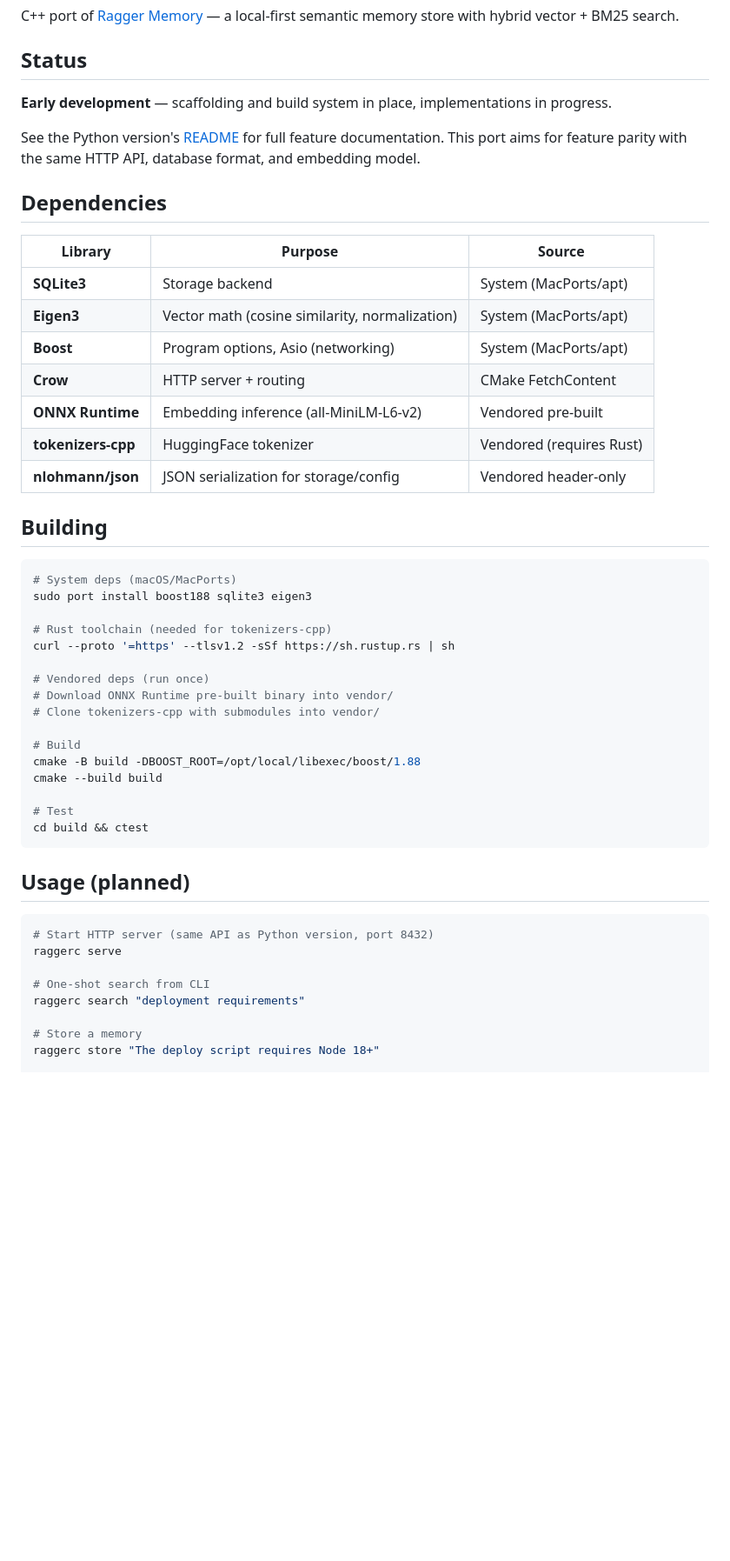
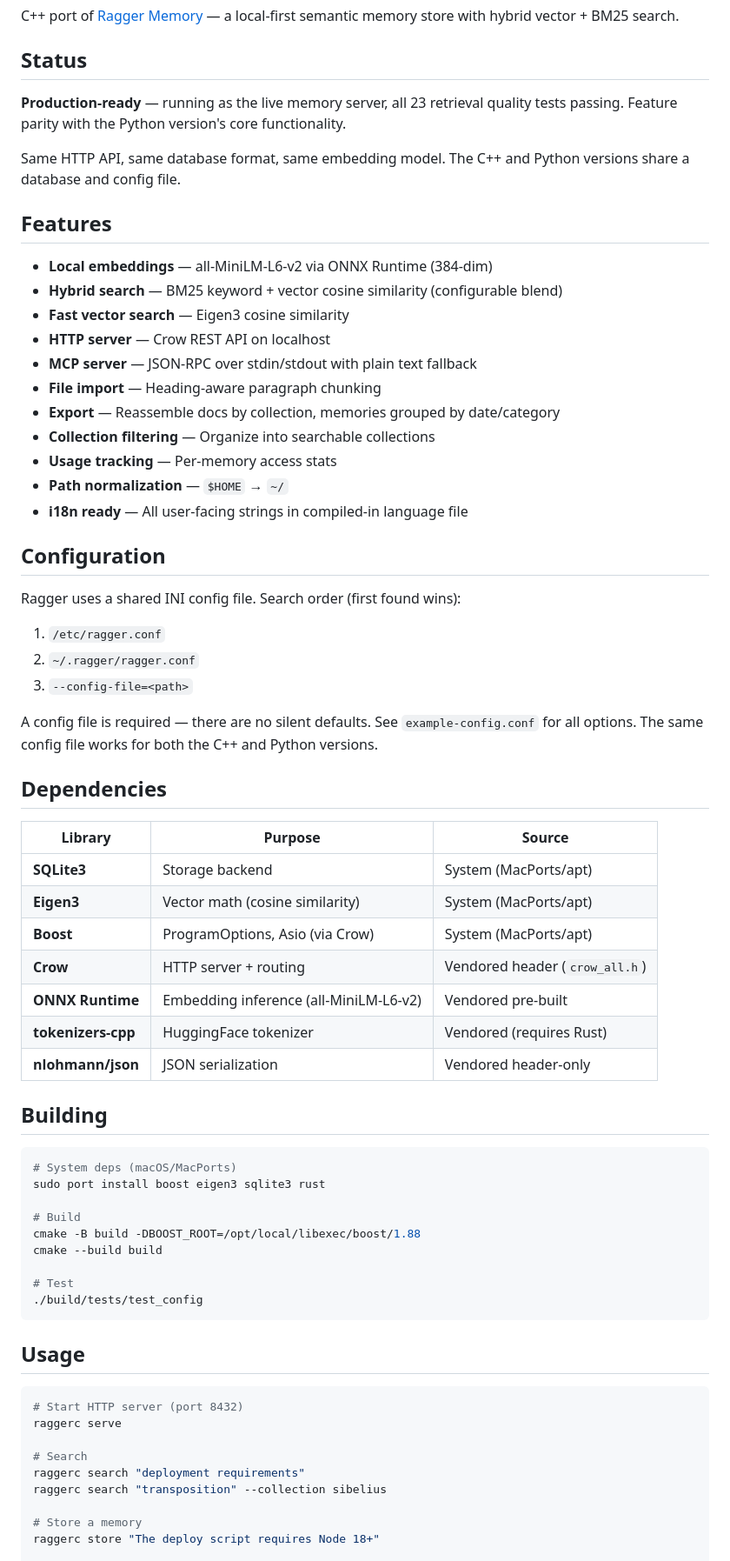
Before and after one commit to diskerror/ragger.cpp, a Markdown page: README.md, the part around one of its changes. Shown at 87% size. GitHub-like rendering; blank space fills up the shorter version.

````diff
--- a/README.md
+++ b/README.md
@@ -4,53 +4,69 @@ C++ port of [Ragger Memory](https://github.com/diskerror/ragger) — a local-fir
 
 ## Status
 
-**Early development** — scaffolding and build system in place, implementations in progress.
+**Production-ready** — running as the live memory server, all 23 retrieval quality tests passing. Feature parity with the Python version's core functionality.
 
-See the Python version's [README](https://github.com/diskerror/ragger)
-for full feature documentation. This port aims for feature parity with
-the same HTTP API, database format, and embedding model.
+Same HTTP API, same database format, same embedding model. The C++ and Python versions share a database and config file.
+
+## Features
+
+- **Local embeddings** — all-MiniLM-L6-v2 via ONNX Runtime (384-dim)
+- **Hybrid search** — BM25 keyword + vector cosine similarity (configurable blend)
+- **Fast vector search** — Eigen3 cosine similarity
+- **HTTP server** — Crow REST API on localhost
+- **MCP server** — JSON-RPC over stdin/stdout with plain text fallback
+- **File import** — Heading-aware paragraph chunking
+- **Export** — Reassemble docs by collection, memories grouped by date/category
+- **Collection filtering** — Organize into searchable collections
+- **Usage tracking** — Per-memory access stats
+- **Path normalization** — `$HOME` → `~/`
+- **i18n ready** — All user-facing strings in compiled-in language file
+
+## Configuration
+
+Ragger uses a shared INI config file. Search order (first found wins):
+
+1. `/etc/ragger.conf`
+2. `~/.ragger/ragger.conf`
+3. `--config-file=<path>`
+
+A config file is required — there are no silent defaults. See `example-config.conf` for all options. The same config file works for both the C++ and Python versions.
 
 ## Dependencies
 
 | Library | Purpose | Source |
 |---------|---------|--------|
 | **SQLite3** | Storage backend | System (MacPorts/apt) |
-| **Eigen3** | Vector math (cosine similarity, normalization) | System (MacPorts/apt) |
-| **Boost** | Program options, Asio (networking) | System (MacPorts/apt) |
-| **Crow** | HTTP server + routing | CMake FetchContent |
+| **Eigen3** | Vector math (cosine similarity) | System (MacPorts/apt) |
+| **Boost** | ProgramOptions, Asio (via Crow) | System (MacPorts/apt) |
+| **Crow** | HTTP server + routing | Vendored header (`crow_all.h`) |
 | **ONNX Runtime** | Embedding inference (all-MiniLM-L6-v2) | Vendored pre-built |
 | **tokenizers-cpp** | HuggingFace tokenizer | Vendored (requires Rust) |
-| **nlohmann/json** | JSON serialization for storage/config | Vendored header-only |
+| **nlohmann/json** | JSON serialization | Vendored header-only |
 
 ## Building
 
 ```bash
 # System deps (macOS/MacPorts)
-sudo port install boost188 sqlite3 eigen3
-
-# Rust toolchain (needed for tokenizers-cpp)
-curl --proto '=https' --tlsv1.2 -sSf https://sh.rustup.rs | sh
-
-# Vendored deps (run once)
-# Download ONNX Runtime pre-built binary into vendor/
-# Clone tokenizers-cpp with submodules into vendor/
+sudo port install boost eigen3 sqlite3 rust
 
 # Build
 cmake -B build -DBOOST_ROOT=/opt/local/libexec/boost/1.88
 cmake --build build
 
 # Test
-cd build && ctest
+./build/tests/test_config
 ```
 
-## Usage (planned)
+## Usage
 
 ```bash
-# Start HTTP server (same API as Python version, port 8432)
+# Start HTTP server (port 8432)
 raggerc serve
 
-# One-shot search from CLI
+# Search
 raggerc search "deployment requirements"
+raggerc search "transposition" --collection sibelius
 
 # Store a memory
 raggerc store "The deploy script requires Node 18+"
````
Also changed, not shown: other parts of README.md (+39 -28 lines).
